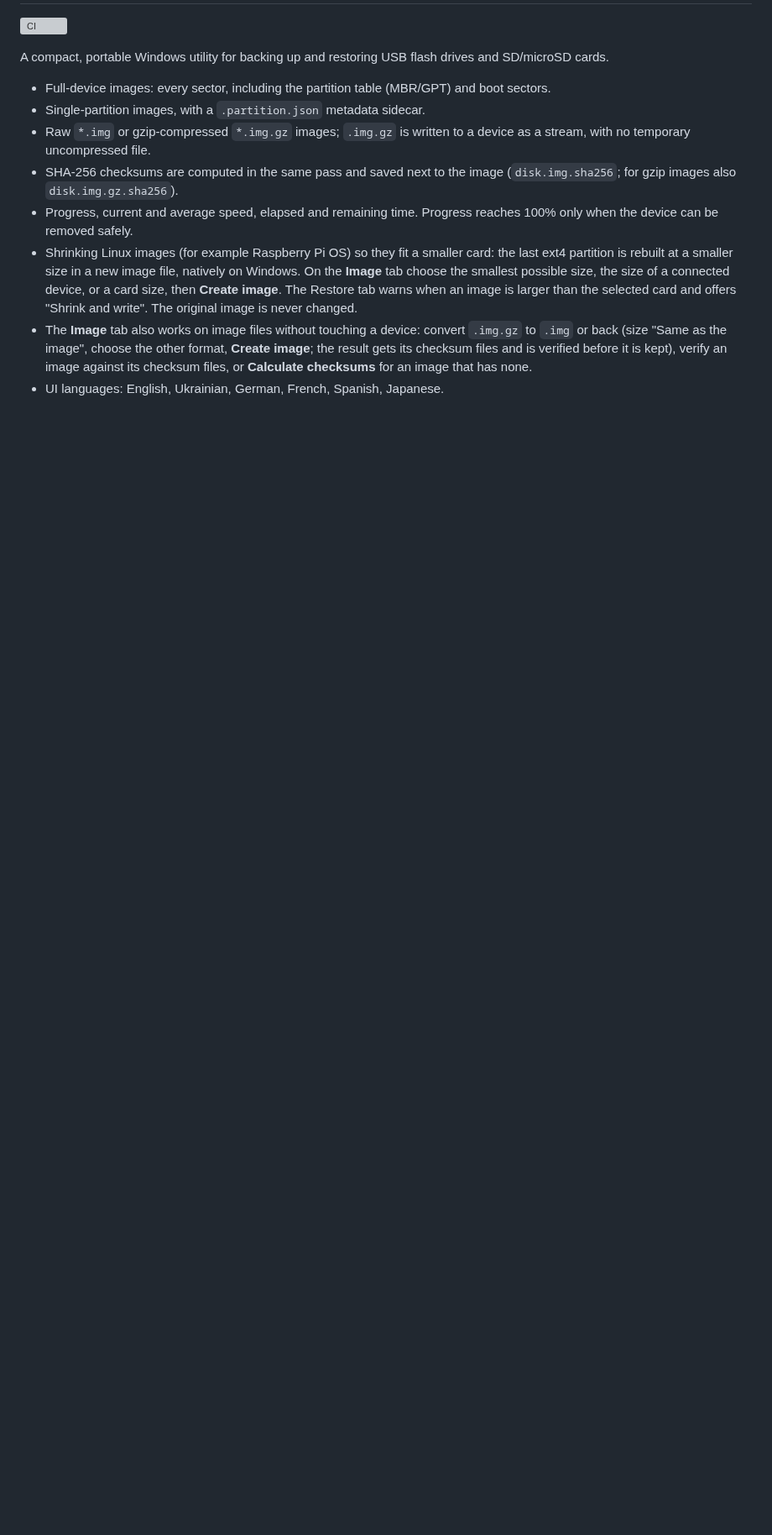
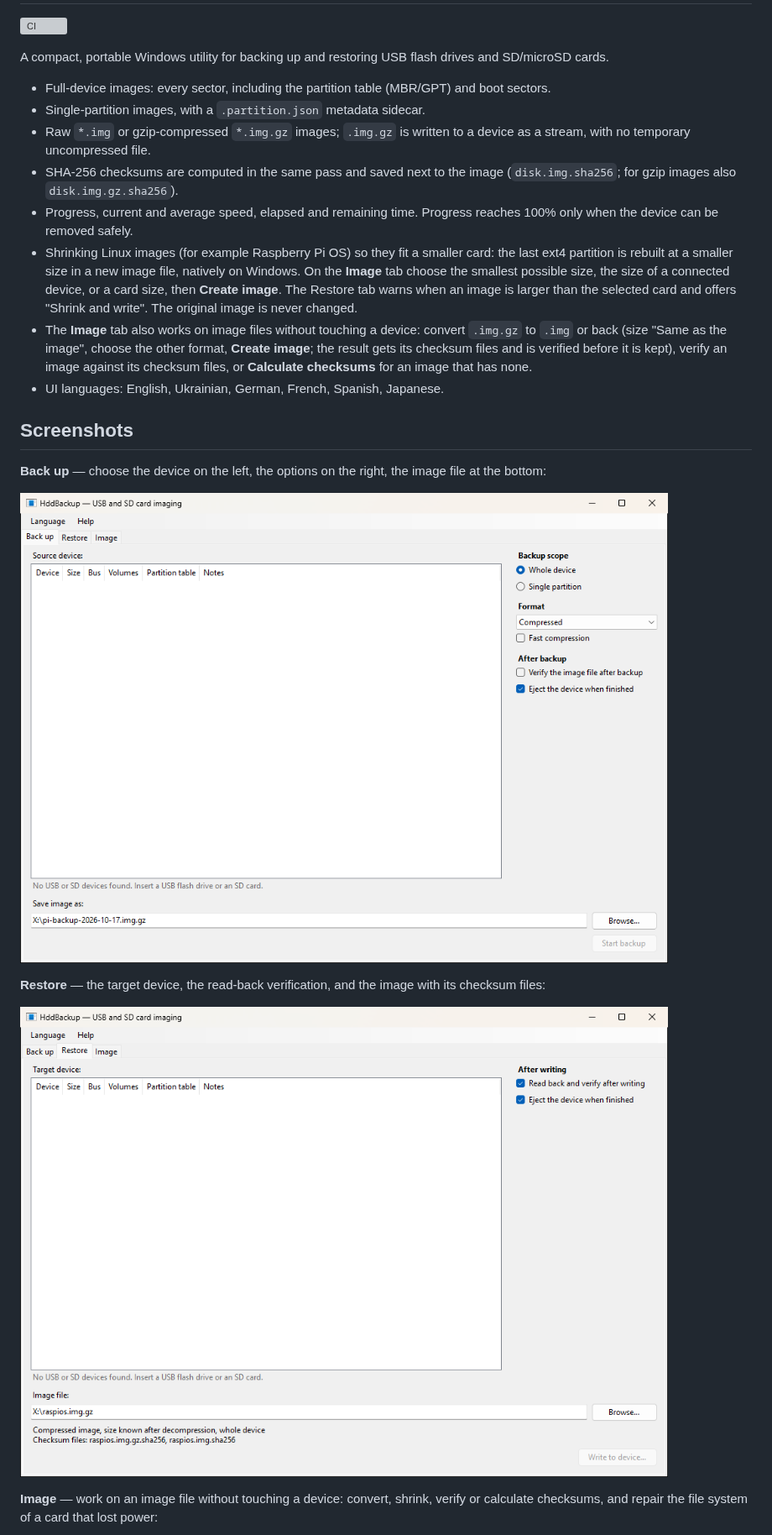
Before and after one commit to kolod/hdd-backup, a Markdown page: README.md, the part around one of its changes. Shown at 84% size. GitHub-like rendering; pictures changed too: docs/screenshots/backup.png (added), docs/screenshots/restore.png (added); blank space fills up the shorter version; grey boxes are pictures that could not be loaded.

Commit message:
README: screenshots of the three tabs (#13)
Adds a **Screenshots** section to the README with the Back up, Restore
and Image tabs (`docs/screenshots/*.png`, 982 × 712, 24–29 KB each),
taken from the current main build in English.

The Image tab shows a test image after a power loss with the "File
system: needs repair" line and the **Repair the file system** option.
Paths are on a temporary demo drive; the device lists are empty because
no card was connected while taking them.

🤖 Generated with [Claude Code](https://claude.com/claude-code)

Co-authored-by: Claude Opus 5.5 <noreply@anthropic.com>

```diff
--- a/README.md
+++ b/README.md
@@ -23,3 +23,19 @@ SD/microSD cards.
   gets its checksum files and is verified before it is kept), verify an image against its
   checksum files, or **Calculate checksums** for an image that has none.
 - UI languages: English, Ukrainian, German, French, Spanish, Japanese.
+
+## Screenshots
+
+**Back up** — choose the device on the left, the options on the right, the image file at the
+bottom:
+
+![Back up tab](docs/screenshots/backup.png)
+
+**Restore** — the target device, the read-back verification, and the image with its checksum
+files:
+
+![Restore tab](docs/screenshots/restore.png)
+
+**Image** — work on an image file without touching a device: convert, shrink, verify or
+calculate checksums, and repair the file system of a card that lost power:
+
```
Also changed, not shown: other parts of README.md (+1 -0 lines), docs/screenshots/image-repair.png (added).
